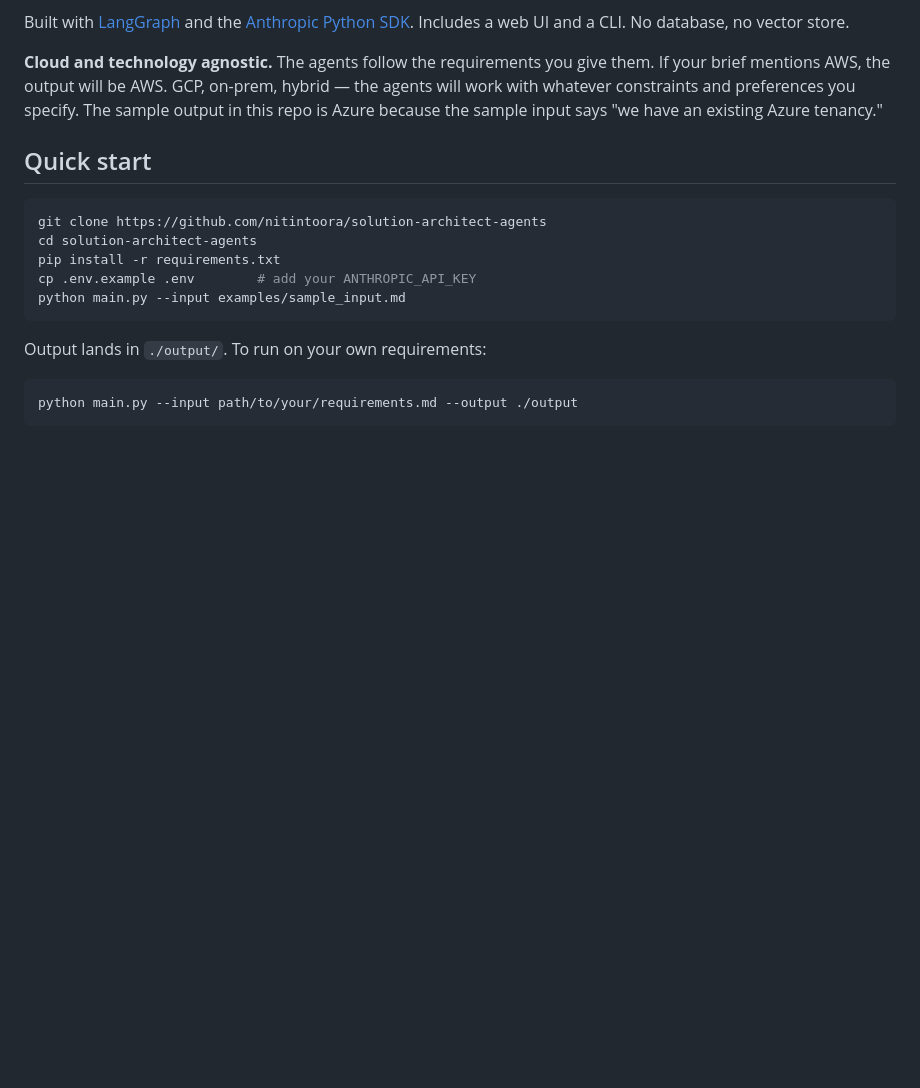
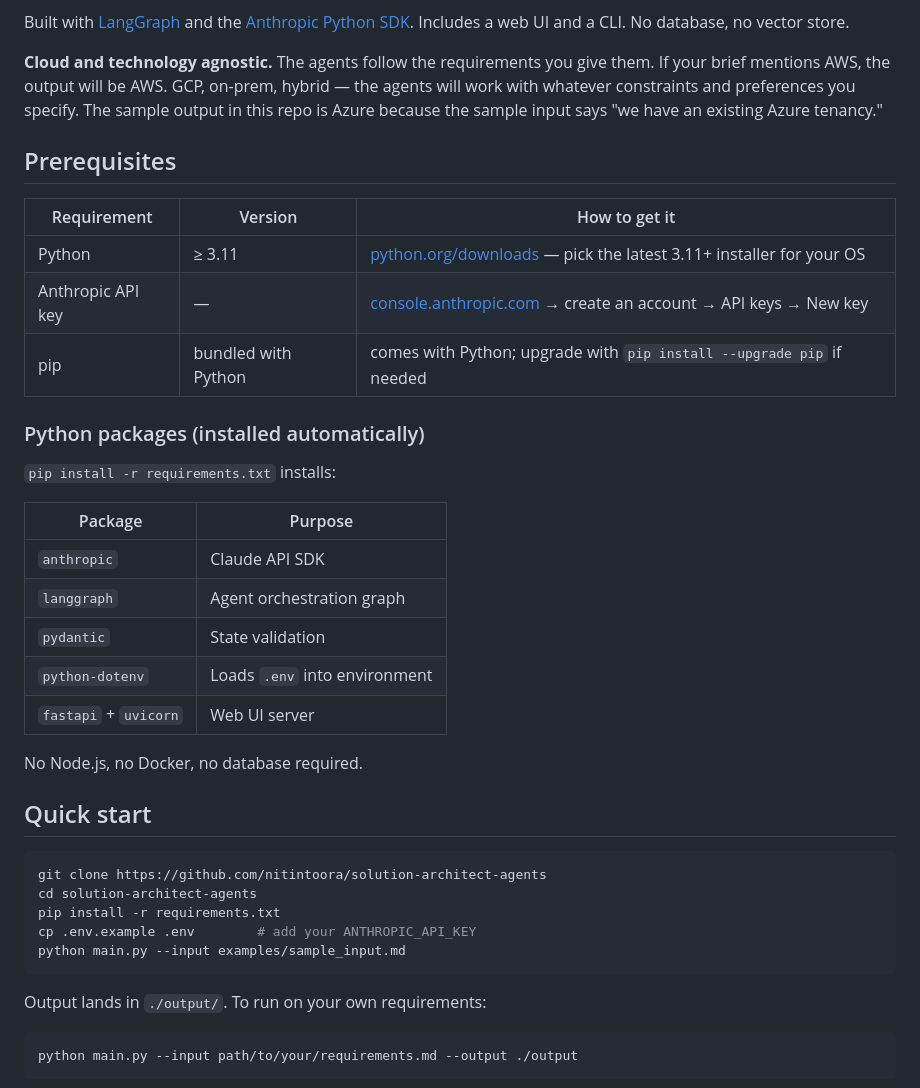
Before and after one commit to nitintoora/solution-architect-agents, a Markdown page: README.md, the part around the change. Rendered like a GitHub page; blank space fills up the shorter version.

Commit message:
Add Prerequisites section to README
Lists Python 3.11+, Anthropic API key, and all pip packages with install instructions before the Quick start section.

Co-Authored-By: Claude Sonnet 4.6 <noreply@anthropic.com>

```diff
--- a/README.md
+++ b/README.md
@@ -15,6 +15,28 @@ I'm a solution architect. I kept finding myself running the same first-pass work
 Built with [LangGraph](https://github.com/langchain-ai/langgraph) and the [Anthropic Python SDK](https://github.com/anthropics/anthropic-sdk-python). Includes a web UI and a CLI. No database, no vector store.
 
 **Cloud and technology agnostic.** The agents follow the requirements you give them. If your brief mentions AWS, the output will be AWS. GCP, on-prem, hybrid — the agents will work with whatever constraints and preferences you specify. The sample output in this repo is Azure because the sample input says "we have an existing Azure tenancy."
+
+## Prerequisites
+
+| Requirement | Version | How to get it |
+|-------------|---------|---------------|
+| Python | ≥ 3.11 | [python.org/downloads](https://www.python.org/downloads/) — pick the latest 3.11+ installer for your OS |
+| Anthropic API key | — | [console.anthropic.com](https://console.anthropic.com) → create an account → API keys → New key |
+| pip | bundled with Python | comes with Python; upgrade with `pip install --upgrade pip` if needed |
+
+### Python packages (installed automatically)
+
+`pip install -r requirements.txt` installs:
+
+| Package | Purpose |
+|---------|---------|
+| `anthropic` | Claude API SDK |
+| `langgraph` | Agent orchestration graph |
+| `pydantic` | State validation |
+| `python-dotenv` | Loads `.env` into environment |
+| `fastapi` + `uvicorn` | Web UI server |
+
+No Node.js, no Docker, no database required.
 
 ## Quick start
 
```
